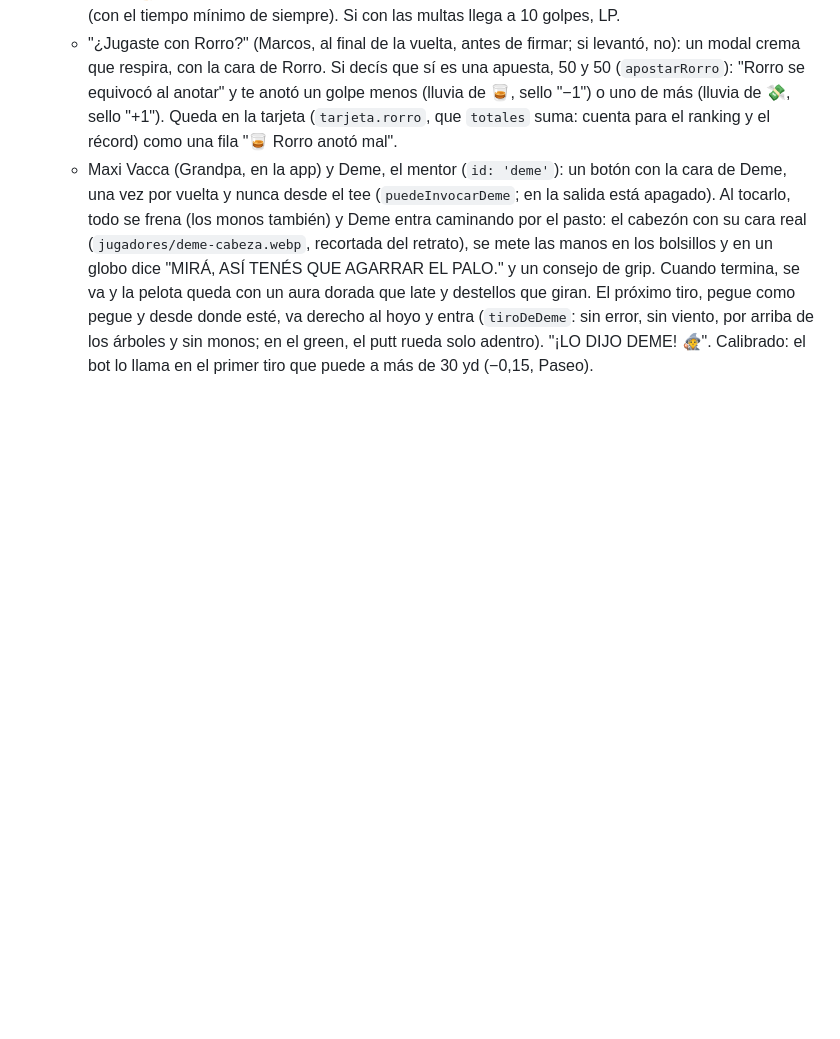
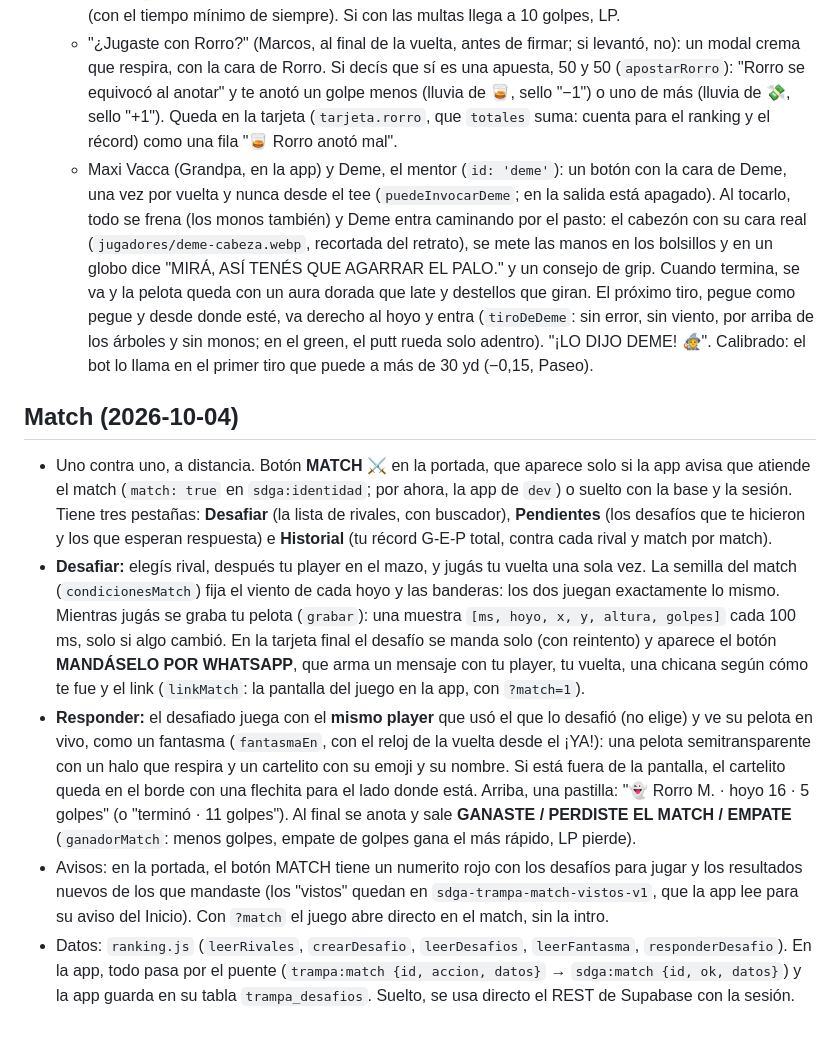
Before and after one commit to rodrigomateus-debug/trampa-del-mono, a Markdown page: SPEC.md, the part around the change. Rendered like a GitHub page; blank space fills up the shorter version.

Commit message:
SPEC: el match
Co-Authored-By: Claude Opus 5.5 <noreply@anthropic.com>
Claude-Session: https://claude.ai/code/session_019L2ryR5goPSnFWqFKZ7DcR

```diff
--- a/SPEC.md
+++ b/SPEC.md
@@ -209,3 +209,10 @@ Sonido, fotos (van emojis; en la app usa `PlayerAvatar`), match en el mismo celu
   - Los monos y el carrito: mientras manejás, los monos cercanos salen a buscar el carrito (no la pelota). Si pisás uno andando, queda aplastado ahí el resto de la ronda (chato, con 💫) y es un golpe de multa por cada uno. La animación: el mono se aplasta con rebote, ¡PLAF! de historieta y 💥🍌💫⭐ que vuelan, la pantalla se sacude, un "+1" rojo sube y cae el sello "+1 GOLPE DE MULTA · por tortura animal 🐒". Al bajarte, los que te perseguían vuelven a su recorrido y la pelota la buscan desde cero (con el tiempo mínimo de siempre). Si con las multas llega a 10 golpes, LP.
   - "¿Jugaste con Rorro?" (Marcos, al final de la vuelta, antes de firmar; si levantó, no): un modal crema que respira, con la cara de Rorro. Si decís que sí es una apuesta, 50 y 50 (`apostarRorro`): "Rorro se equivocó al anotar" y te anotó un golpe menos (lluvia de 🥃, sello "−1") o uno de más (lluvia de 💸, sello "+1"). Queda en la tarjeta (`tarjeta.rorro`, que `totales` suma: cuenta para el ranking y el récord) como una fila "🥃 Rorro anotó mal".
   - Maxi Vacca (Grandpa, en la app) y Deme, el mentor (`id: 'deme'`): un botón con la cara de Deme, una vez por vuelta y nunca desde el tee (`puedeInvocarDeme`; en la salida está apagado). Al tocarlo, todo se frena (los monos también) y Deme entra caminando por el pasto: el cabezón con su cara real (`jugadores/deme-cabeza.webp`, recortada del retrato), se mete las manos en los bolsillos y en un globo dice "MIRÁ, ASÍ TENÉS QUE AGARRAR EL PALO." y un consejo de grip. Cuando termina, se va y la pelota queda con un aura dorada que late y destellos que giran. El próximo tiro, pegue como pegue y desde donde esté, va derecho al hoyo y entra (`tiroDeDeme`: sin error, sin viento, por arriba de los árboles y sin monos; en el green, el putt rueda solo adentro). "¡LO DIJO DEME! 🧙". Calibrado: el bot lo llama en el primer tiro que puede a más de 30 yd (−0,15, Paseo).
+
+## Match (2026-10-04)
+- Uno contra uno, a distancia. Botón **MATCH ⚔️** en la portada, que aparece solo si la app avisa que atiende el match (`match: true` en `sdga:identidad`; por ahora, la app de `dev`) o suelto con la base y la sesión. Tiene tres pestañas: **Desafiar** (la lista de rivales, con buscador), **Pendientes** (los desafíos que te hicieron y los que esperan respuesta) e **Historial** (tu récord G-E-P total, contra cada rival y match por match).
+- **Desafiar:** elegís rival, después tu player en el mazo, y jugás tu vuelta una sola vez. La semilla del match (`condicionesMatch`) fija el viento de cada hoyo y las banderas: los dos juegan exactamente lo mismo. Mientras jugás se graba tu pelota (`grabar`): una muestra `[ms, hoyo, x, y, altura, golpes]` cada 100 ms, solo si algo cambió. En la tarjeta final el desafío se manda solo (con reintento) y aparece el botón **MANDÁSELO POR WHATSAPP**, que arma un mensaje con tu player, tu vuelta, una chicana según cómo te fue y el link (`linkMatch`: la pantalla del juego en la app, con `?match=1`).
+- **Responder:** el desafiado juega con el **mismo player** que usó el que lo desafió (no elige) y ve su pelota en vivo, como un fantasma (`fantasmaEn`, con el reloj de la vuelta desde el ¡YA!): una pelota semitransparente con un halo que respira y un cartelito con su emoji y su nombre. Si está fuera de la pantalla, el cartelito queda en el borde con una flechita para el lado donde está. Arriba, una pastilla: "👻 Rorro M. · hoyo 16 · 5 golpes" (o "terminó · 11 golpes"). Al final se anota y sale **GANASTE / PERDISTE EL MATCH / EMPATE** (`ganadorMatch`: menos golpes, empate de golpes gana el más rápido, LP pierde).
+- Avisos: en la portada, el botón MATCH tiene un numerito rojo con los desafíos para jugar y los resultados nuevos de los que mandaste (los "vistos" quedan en `sdga-trampa-match-vistos-v1`, que la app lee para su aviso del Inicio). Con `?match` el juego abre directo en el match, sin la intro.
+- Datos: `ranking.js` (`leerRivales`, `crearDesafio`, `leerDesafios`, `leerFantasma`, `responderDesafio`). En la app, todo pasa por el puente (`trampa:match {id, accion, datos}` → `sdga:match {id, ok, datos}`) y la app guarda en su tabla `trampa_desafios`. Suelto, se usa directo el REST de Supabase con la sesión.
```
